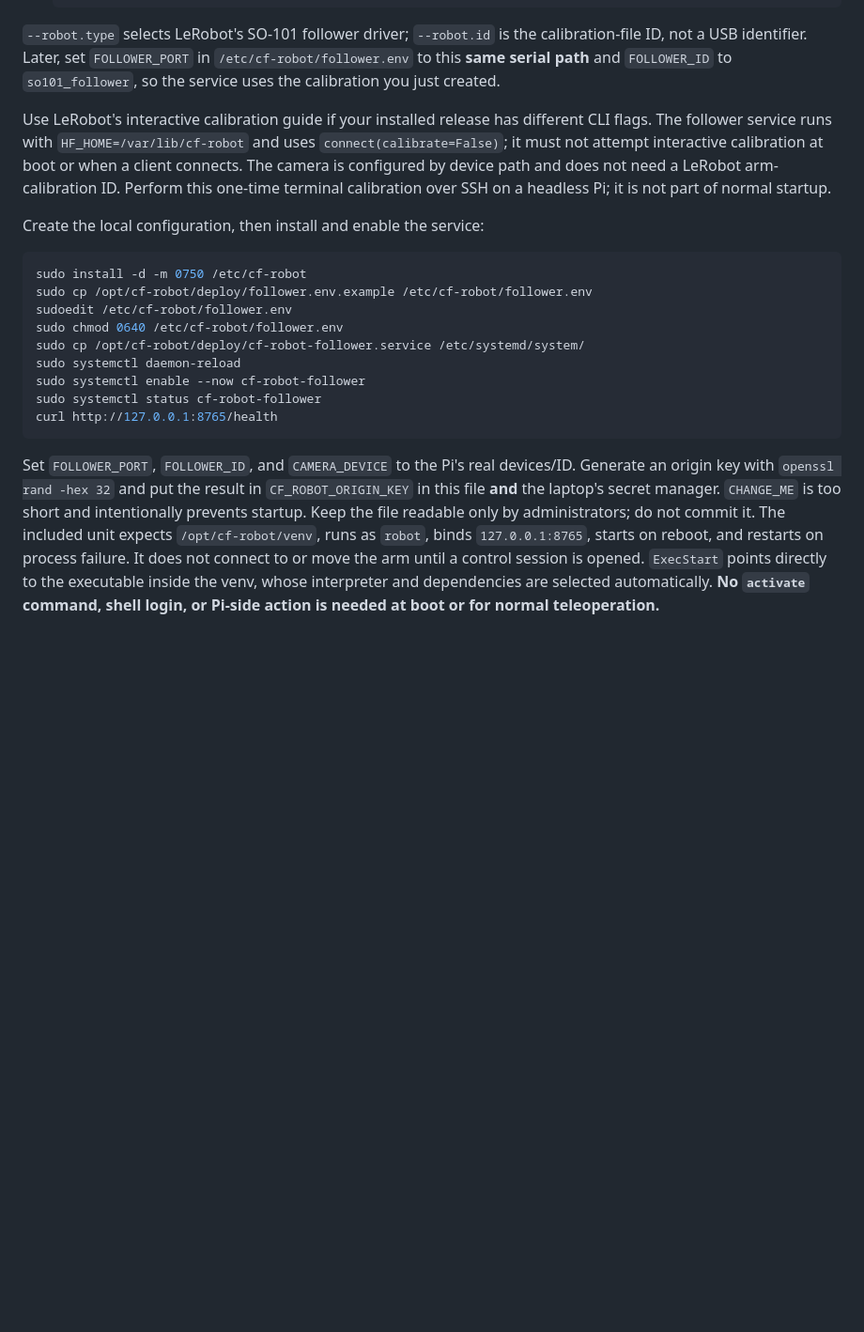
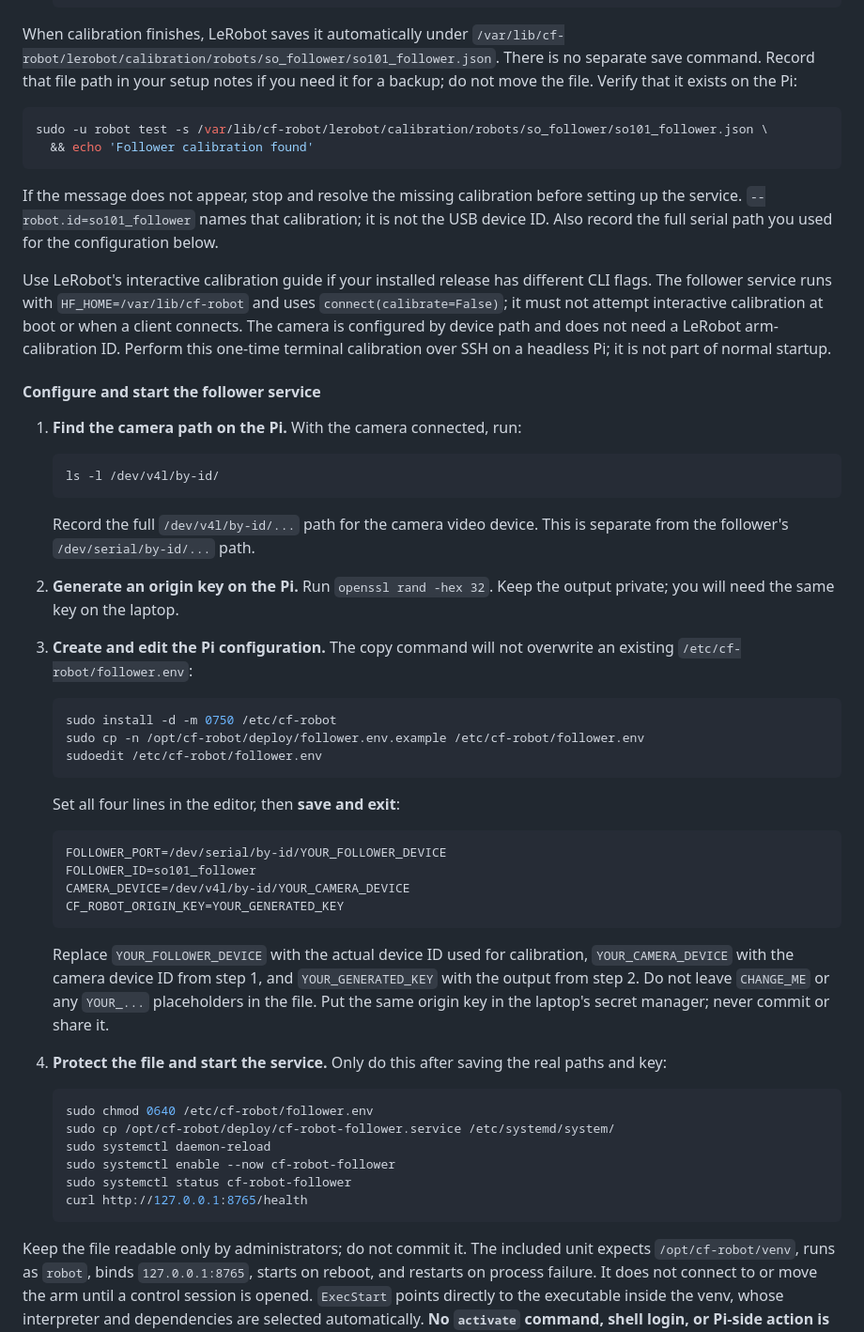
Before and after one commit to Davide-Grandis/lerobot-slave, a Markdown page: README.md, the part around the change. Shown at 94% size. Drawn GitHub-style; blank space fills up the shorter version.

````diff
--- a/README.md
+++ b/README.md
@@ -277,10 +277,21 @@ sudo env TMPDIR=/var/tmp /opt/cf-robot/venv/bin/python -m pip install --no-cache
    fi
    ```
 
-`--robot.type` selects LeRobot's SO-101 follower driver; `--robot.id` is the
-calibration-file ID, not a USB identifier. Later, set `FOLLOWER_PORT` in
-`/etc/cf-robot/follower.env` to this **same serial path** and `FOLLOWER_ID`
-to `so101_follower`, so the service uses the calibration you just created.
+When calibration finishes, LeRobot saves it automatically under
+`/var/lib/cf-robot/lerobot/calibration/robots/so_follower/so101_follower.json`.
+There is no separate save command. Record that file path in your setup
+notes if you need it for a backup; do not move the file. Verify that it
+exists on the Pi:
+
+```sh
+sudo -u robot test -s /var/lib/cf-robot/lerobot/calibration/robots/so_follower/so101_follower.json \
+  && echo 'Follower calibration found'
+```
+
+If the message does not appear, stop and resolve the missing calibration
+before setting up the service. `--robot.id=so101_follower` names that
+calibration; it is not the USB device ID. Also record the full serial path
+you used for the configuration below.
 
 Use LeRobot's interactive calibration guide if your installed release has
 different CLI flags. The follower service runs with `HF_HOME=/var/lib/cf-robot`
@@ -290,25 +301,57 @@ device path and does not need a LeRobot arm-calibration ID. Perform this
 one-time terminal calibration over SSH on a headless Pi; it is not part of
 normal startup.
 
-Create the local configuration, then install and enable the service:
+#### Configure and start the follower service
 
-```sh
-sudo install -d -m 0750 /etc/cf-robot
-sudo cp /opt/cf-robot/deploy/follower.env.example /etc/cf-robot/follower.env
-sudoedit /etc/cf-robot/follower.env
-sudo chmod 0640 /etc/cf-robot/follower.env
-sudo cp /opt/cf-robot/deploy/cf-robot-follower.service /etc/systemd/system/
-sudo systemctl daemon-reload
-sudo systemctl enable --now cf-robot-follower
-sudo systemctl status cf-robot-follower
-curl http://127.0.0.1:8765/health
-```
+1. **Find the camera path on the Pi.** With the camera connected, run:
 
-Set `FOLLOWER_PORT`, `FOLLOWER_ID`, and `CAMERA_DEVICE` to the Pi's real
-devices/ID. Generate an origin key with `openssl rand -hex 32` and put the
-result in `CF_ROBOT_ORIGIN_KEY` in this file **and** the laptop's secret
-manager. `CHANGE_ME` is too short and intentionally prevents startup. Keep
-the file readable only by administrators; do not commit it. The included
+   ```sh
+   ls -l /dev/v4l/by-id/
+   ```
+
+   Record the full `/dev/v4l/by-id/...` path for the camera video device.
+   This is separate from the follower's `/dev/serial/by-id/...` path.
+
+2. **Generate an origin key on the Pi.** Run `openssl rand -hex 32`.
+   Keep the output private; you will need the same key on the laptop.
+
+3. **Create and edit the Pi configuration.** The copy command will not
+   overwrite an existing `/etc/cf-robot/follower.env`:
+
+   ```sh
+   sudo install -d -m 0750 /etc/cf-robot
+   sudo cp -n /opt/cf-robot/deploy/follower.env.example /etc/cf-robot/follower.env
+   sudoedit /etc/cf-robot/follower.env
+   ```
+
+   Set all four lines in the editor, then **save and exit**:
+
+   ```text
+   FOLLOWER_PORT=/dev/serial/by-id/YOUR_FOLLOWER_DEVICE
+   FOLLOWER_ID=so101_follower
+   CAMERA_DEVICE=/dev/v4l/by-id/YOUR_CAMERA_DEVICE
+   CF_ROBOT_ORIGIN_KEY=YOUR_GENERATED_KEY
+   ```
+
+   Replace `YOUR_FOLLOWER_DEVICE` with the actual device ID used for
+   calibration, `YOUR_CAMERA_DEVICE` with the camera device ID from step 1,
+   and `YOUR_GENERATED_KEY` with the output from step 2. Do not leave
+   `CHANGE_ME` or any `YOUR_...` placeholders in the file. Put the same
+   origin key in the laptop's secret manager; never commit or share it.
+
+4. **Protect the file and start the service.** Only do this after saving
+   the real paths and key:
+
+   ```sh
+   sudo chmod 0640 /etc/cf-robot/follower.env
+   sudo cp /opt/cf-robot/deploy/cf-robot-follower.service /etc/systemd/system/
+   sudo systemctl daemon-reload
+   sudo systemctl enable --now cf-robot-follower
+   sudo systemctl status cf-robot-follower
+   curl http://127.0.0.1:8765/health
+   ```
+
+Keep the file readable only by administrators; do not commit it. The included
 unit expects `/opt/cf-robot/venv`, runs as `robot`, binds
 `127.0.0.1:8765`, starts on reboot, and restarts on process failure. It
 does not connect to or move the arm until a control session is opened.
````
